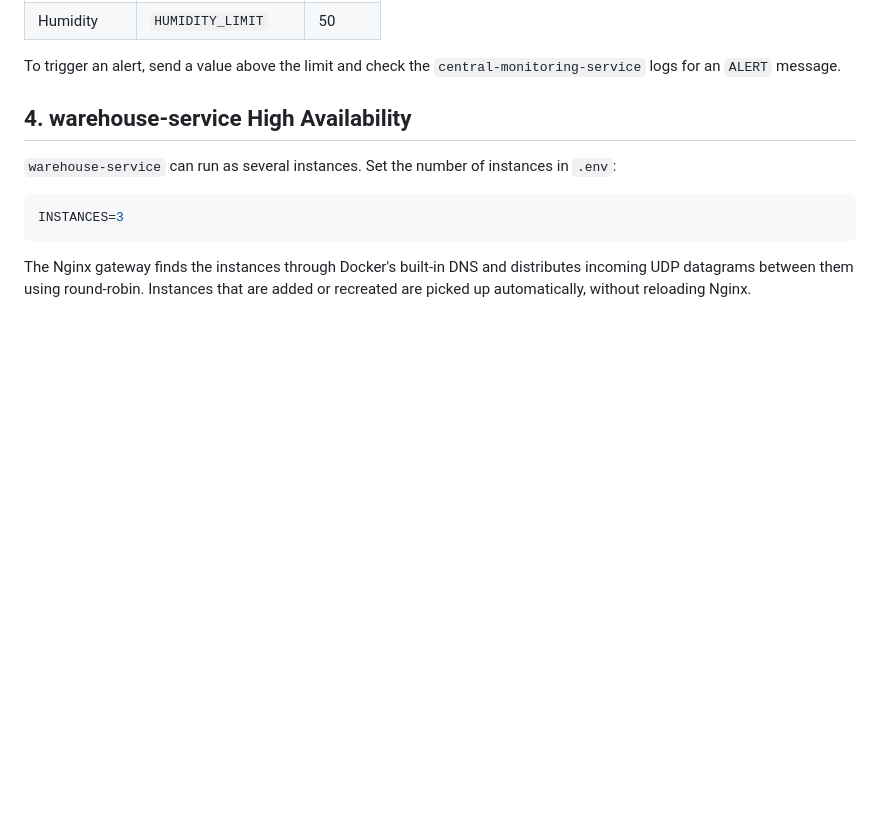
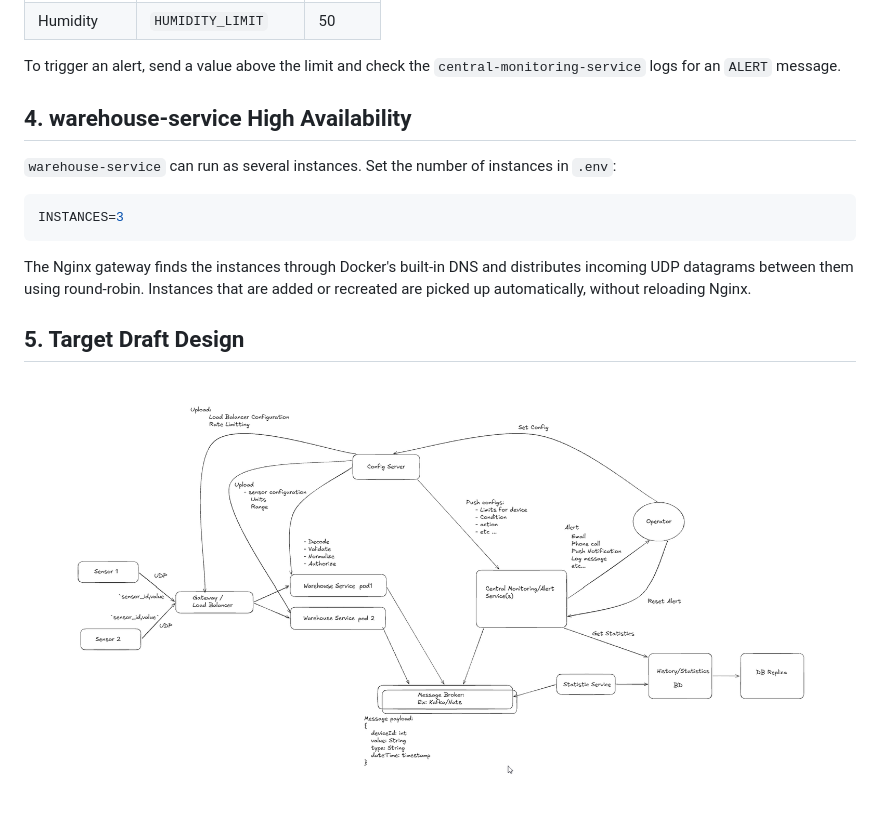
Before and after one commit to Dmitrii-Dr/sensors-reactive-processing-poc, a Markdown page: README.md, the part around the change. Drawn GitHub-style; pictures changed too: img.png (added); blank space fills up the shorter version.

Commit message:
Prepare readme file

````diff
--- a/README.md
+++ b/README.md
@@ -77,3 +77,6 @@ INSTANCES=3
 ```
 
 The Nginx gateway finds the instances through Docker's built-in DNS and distributes incoming UDP datagrams between them using round-robin. Instances that are added or recreated are picked up automatically, without reloading Nginx.
+
+## 5. Target Draft Design
+![img.png](img.png)
````
